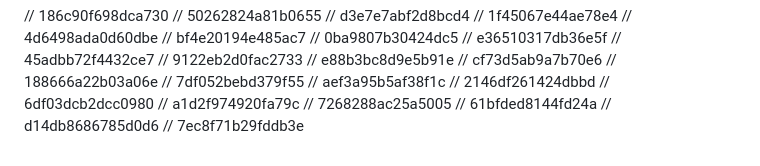
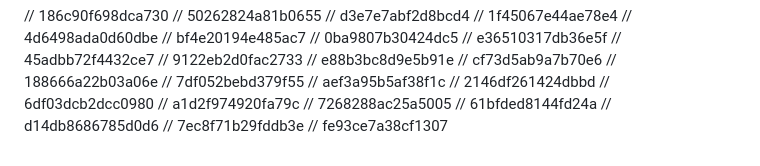
Before and after one commit to FarkhodovIslom/SorhyAI, a Markdown page: README.md, the part around the change. GitHub-like rendering.

Commit message:
feat: added thing that does stuff

```diff
--- a/README.md
+++ b/README.md
@@ -184,3 +184,4 @@ Website:
 // 61bfded8144fd24a
 // d14db8686785d0d6
 // 7ec8f71b29fddb3e
+// fe93ce7a38cf1307
```
